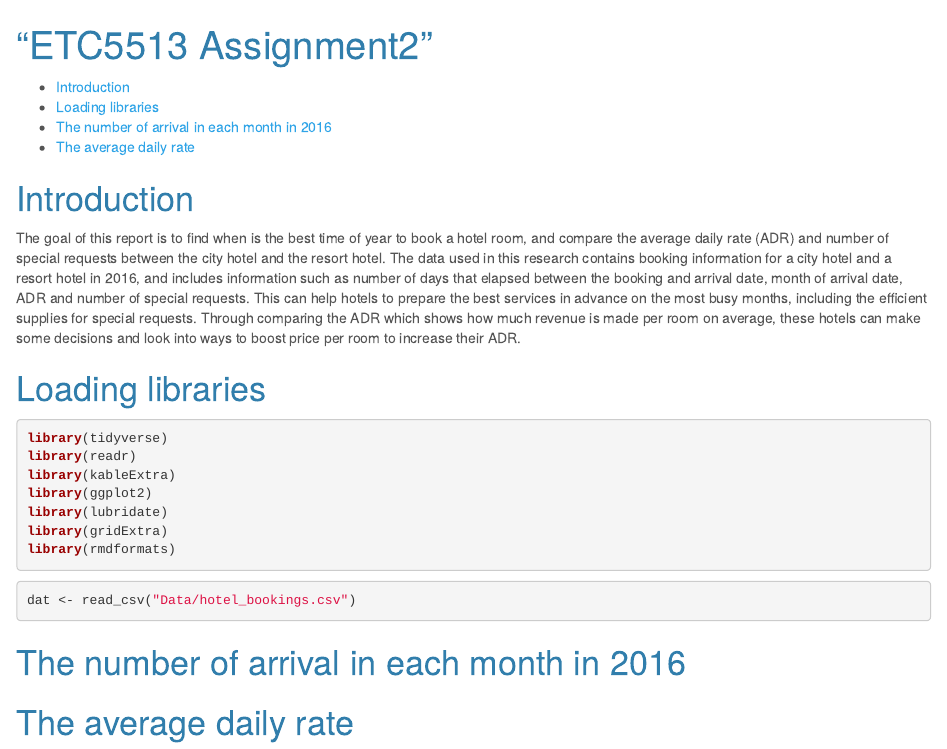
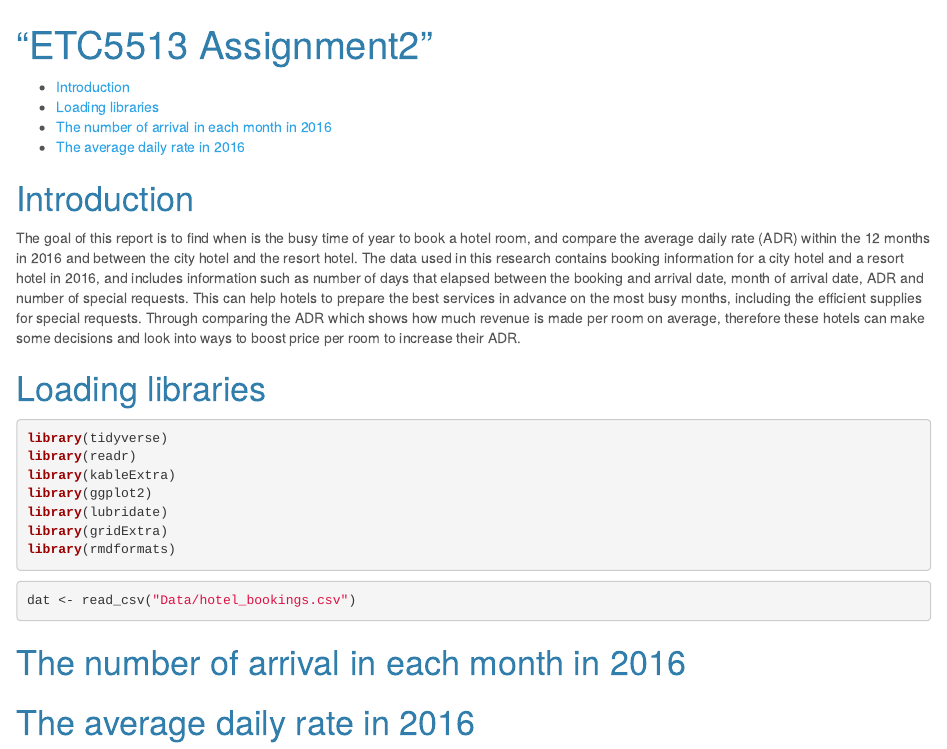
Before and after one commit to Lulu-Pi/5513-Assignment-2--Lulu-Pi, an R Markdown document (ETC5513 Assignment2.Rmd): the page in a window 1100 px wide, from its top. Rendered offline with R 4.5, knitr and Pandoc, with nearby package versions.

Commit message:
make some changes of the introduction

```diff
--- a/ETC5513 Assignment2.Rmd
+++ b/ETC5513 Assignment2.Rmd
@@ -12,9 +12,9 @@ output:
 ---
 
 # Introduction
-The goal of this report is to find when is the best time of year to book a hotel room, and compare the average daily rate (ADR) and number of special requests between the city hotel and the resort hotel.
+The goal of this report is to find when is the busy time of year to book a hotel room, and compare the average daily rate (ADR) within the 12 months in 2016 and between the city hotel and the resort hotel.
 The data used in this research contains booking information for a city hotel and a resort hotel in 2016, and includes information such as number of days that elapsed between the booking and arrival date, month of arrival date, ADR and number of special requests.
-This can help hotels to prepare the best services in advance on the most busy months, including the efficient supplies for special requests. Through comparing the ADR which shows how much revenue is made per room on average, these hotels can make some decisions and look into ways to boost price per room to increase their ADR.
+This can help hotels to prepare the best services in advance on the most busy months, including the efficient supplies for special requests. Through comparing the ADR which shows how much revenue is made per room on average, therefore these hotels can make some decisions and look into ways to boost price per room to increase their ADR.
 
 
 # Loading libraries
@@ -35,4 +35,4 @@ dat <- read_csv("Data/hotel_bookings.csv")
 
 # The number of arrival in each month in 2016
 
-# The average daily rate
+# The average daily rate in 2016
```
